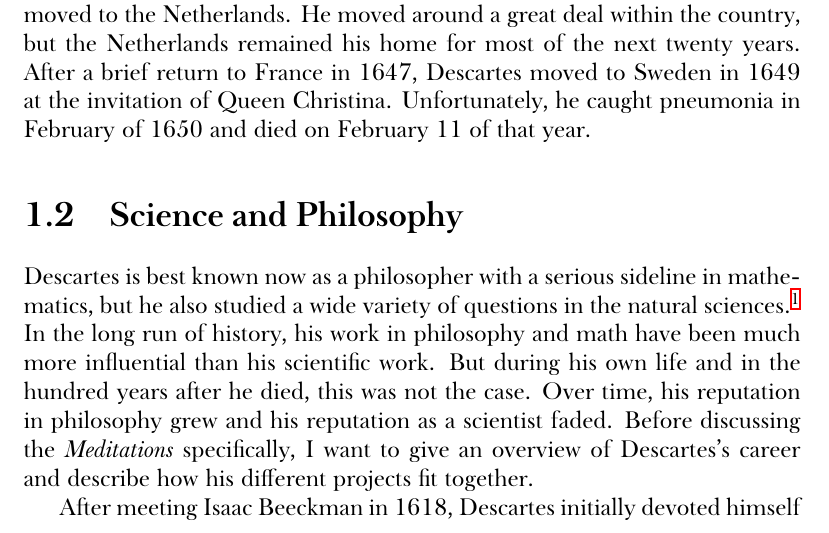
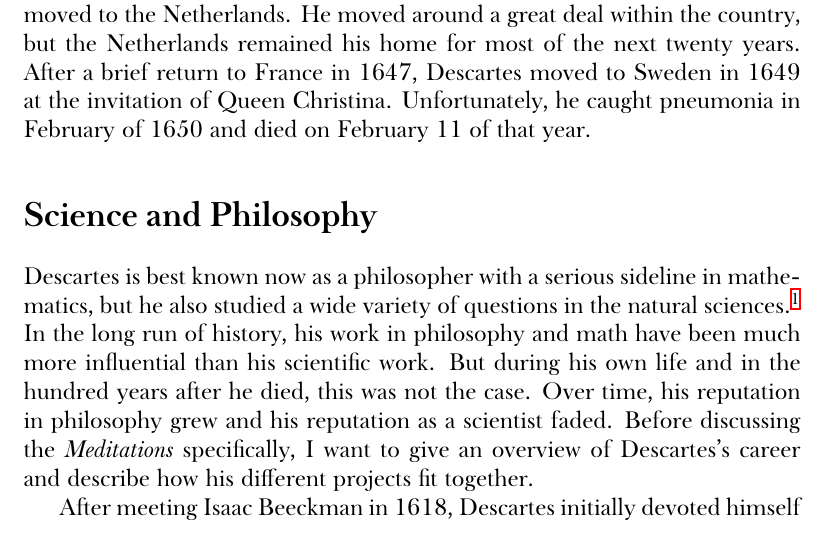
Before and after one commit to telemachus/descartes-meditations, a LaTeX thesis (descartes-main.tex): part of page 8 of 141, cut so that both start at the same text. Compiled offline with XeLaTeX; a missing font is replaced by an installed copy or a similar font.

Commit message:
Progress

```diff
--- a/descartes-main.tex
+++ b/descartes-main.tex
@@ -104,24 +104,23 @@
 
 %\pagestyle{plain}
 \addtocontents{toc}{\setcounter{tocdepth}{0}}
-% \renewcommand\thesection{}
-% \renewcommand\thesubsection{}
-% \makeatletter
-% \def\@seccntformat#1{\csname #1ignore\expandafter\endcsname\csname the#1\endcsname\quad}
-% \let\sectionignore\@gobbletwo
-% \let\latex@numberline\numberline
-% \def\numberline#1{\if\relax#1\relax\else\latex@numberline{#1}\fi}
-% \makeatother
+\renewcommand\thesection{}
+\renewcommand\thesubsection{}
+\makeatletter
+\def\@seccntformat#1{\csname #1ignore\expandafter\endcsname\csname the#1\endcsname\quad}
+\let\sectionignore\@gobbletwo
+\let\latex@numberline\numberline
+\def\numberline#1{\if\relax#1\relax\else\latex@numberline{#1}\fi}
+\makeatother
 
-\usepackage{textcase}
 \usepackage{fancyhdr}
 \pagestyle{fancy}
-\renewcommand{\chaptermark}[1]{\markboth{#1}{}}
+\fancyhf{}
+\fancyhead[RO, LE]{\thepage}
+\fancyhead[CE]{\scshape\MakeUppercase{\leftmark}}
+\fancyhead[CO]{\scshape\MakeUppercase{\rightmark}}
+\renewcommand{\chaptermark}[1]{\markboth{{\textenglish{#1}}}{}}
 \renewcommand{\sectionmark}[1]{\markright{#1}{}}
-\fancyhf{}
-\fancyfoot[C]{\thepage}
-\fancyhead[LE]{\MakeTextLowercase\scshape\textit{\leftmark}}
-\fancyhead[RO]{\MakeTextLowercase\scshape\textit{\rightmark}}
 % -]] Latex prelude
 
 % [[- Document
```
